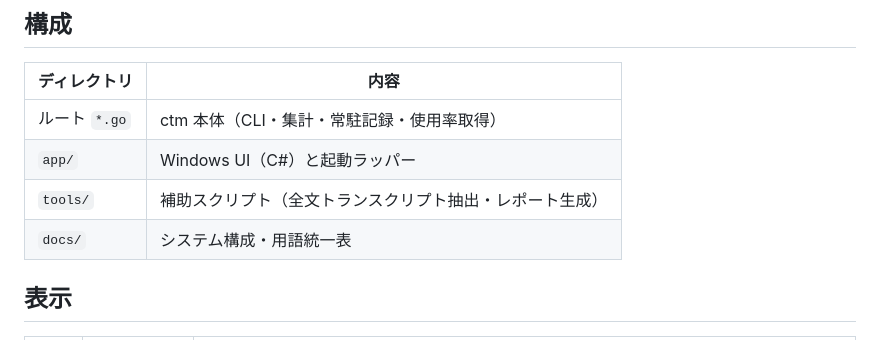
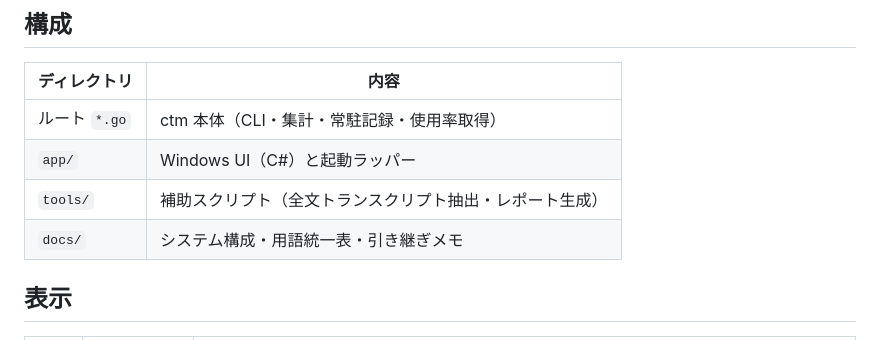
Before and after one commit to GridJapan/gClaudeTokenMonitor, a Markdown page: README.md, the part around the change. GitHub-like rendering.

```diff
--- a/README.md
+++ b/README.md
@@ -44,7 +44,7 @@ assistant メッセージの `usage` を集計して、トークン数とコス
 | ルート `*.go` | ctm 本体（CLI・集計・常駐記録・使用率取得） |
 | `app/` | Windows UI（C#）と起動ラッパー |
 | `tools/` | 補助スクリプト（全文トランスクリプト抽出・レポート生成） |
-| `docs/` | システム構成・用語統一表 |
+| `docs/` | システム構成・用語統一表・引き継ぎメモ |
 
 ## 表示
 
```
Also changed, not shown: docs/引き継ぎ.md (added, +179 -0 lines).
